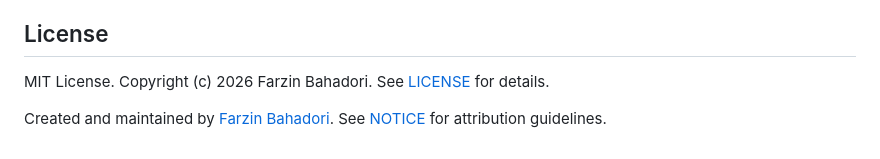
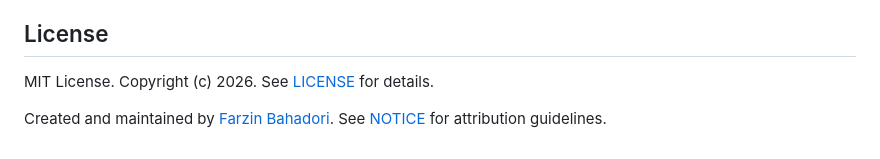
Before and after one commit to zebercut/ChiefClarity, a Markdown page: README.md, the part around the change. Rendered like a GitHub page.

Commit message:
Update copyright year in README

```diff
--- a/README.md
+++ b/README.md
@@ -279,6 +279,6 @@ When contributing, please:
 
 ## License
 
-MIT License. Copyright (c) 2026 Farzin Bahadori. See [LICENSE](LICENSE) for details.
+MIT License. Copyright (c) 2026. See [LICENSE](LICENSE) for details.
 
 Created and maintained by [Farzin Bahadori](https://github.com/zebercut). See [NOTICE](NOTICE) for attribution guidelines.
```
